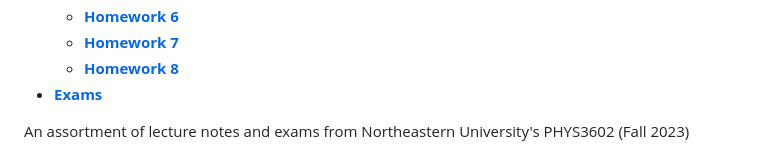
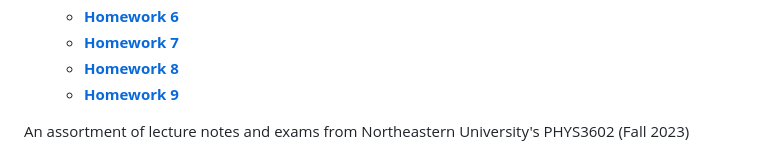
Before and after one commit to MDBrodskiy/Electricity_Magnetism, a Markdown page: README.md, the part around the change. GitHub-like rendering.

```diff
--- a/README.md
+++ b/README.md
@@ -38,7 +38,7 @@
   * [**Homework 6**](https://github.com/MDBrodskiy/Electricity_Magnetism/tree/master/Homework/Homework6.pdf)
   * [**Homework 7**](https://github.com/MDBrodskiy/Electricity_Magnetism/tree/master/Homework/Homework7.pdf)
   * [**Homework 8**](https://github.com/MDBrodskiy/Electricity_Magnetism/tree/master/Homework/Homework8.pdf)
-* [**Exams**](https://github.com/MDBrodskiy/Electricity_Magnetism/tree/master/Exams/)
+  * [**Homework 9**](https://github.com/MDBrodskiy/Electricity_Magnetism/tree/master/Homework/Homework9.pdf)
 
 <!--
   * [**Chapter 1**](#Notes/Chapter\ 1)
```
